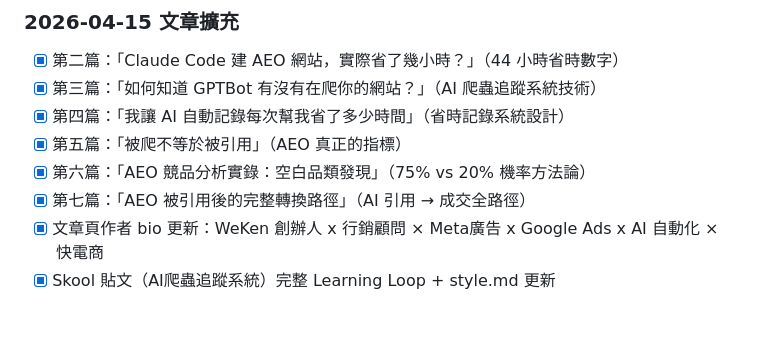
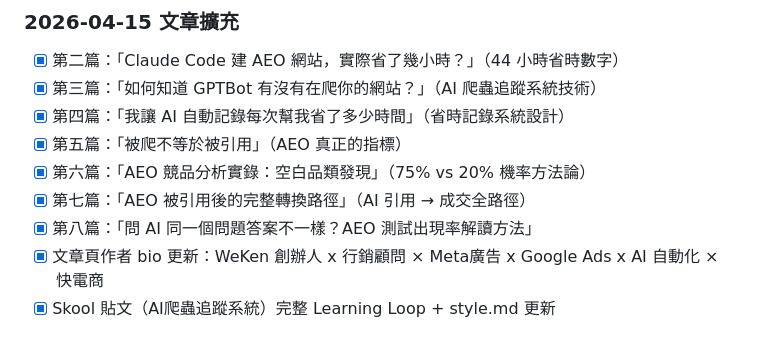
Before and after one commit to weekend-ui/weken-news, a Markdown page: PROGRESS.md, the part around the change. Rendered like a GitHub page.

Commit message:
docs: 更新 PROGRESS.md 第八篇記錄
Co-Authored-By: Claude Sonnet 4.6 <noreply@anthropic.com>

```diff
--- a/PROGRESS.md
+++ b/PROGRESS.md
@@ -52,6 +52,7 @@
 - [x] 第五篇：「被爬不等於被引用」（AEO 真正的指標）
 - [x] 第六篇：「AEO 競品分析實錄：空白品類發現」（75% vs 20% 機率方法論）
 - [x] 第七篇：「AEO 被引用後的完整轉換路徑」（AI 引用 → 成交全路徑）
+- [x] 第八篇：「問 AI 同一個問題答案不一樣？AEO 測試出現率解讀方法」
 - [x] 文章頁作者 bio 更新：WeKen 創辦人 x 行銷顧問 × Meta廣告 x Google Ads x AI 自動化 × 快電商
 - [x] Skool 貼文（AI爬蟲追蹤系統）完整 Learning Loop + style.md 更新
 
```
